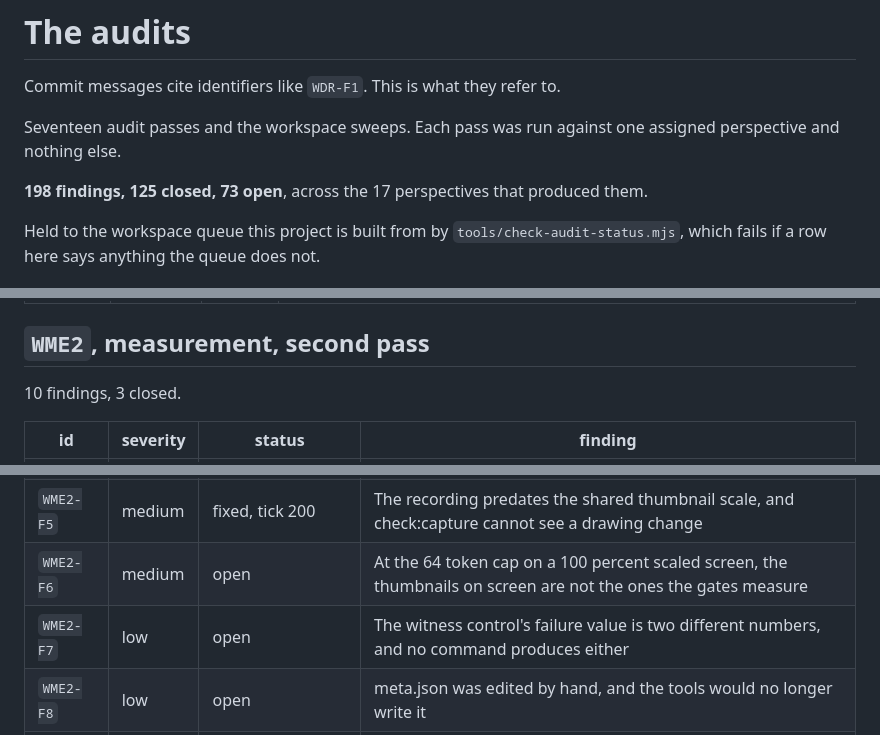
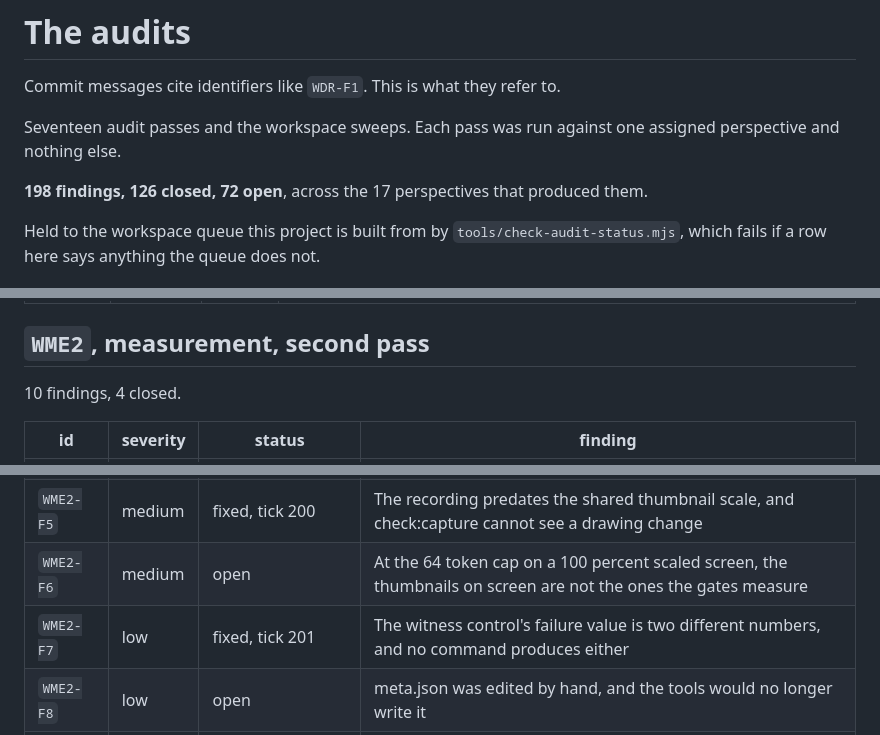
Before and after one commit to Broikos-Nikos/watch-it-think, a Markdown page: docs/AUDITS.md, 3 parts joined by grey strips. Drawn GitHub-style.

Commit message:
The audit list records WME2-F7 closed

```diff
--- a/docs/AUDITS.md
+++ b/docs/AUDITS.md
@@ -5,7 +5,7 @@ Commit messages cite identifiers like `WDR-F1`. This is what they refer to.
 Seventeen audit passes and the workspace sweeps. Each pass was run against
 one assigned perspective and nothing else.
 
-**198 findings, 125 closed, 73 open**, across the 17 perspectives that produced them.
+**198 findings, 126 closed, 72 open**, across the 17 perspectives that produced them.
 
 Held to the workspace queue this project is built from by
 `tools/check-audit-status.mjs`, which fails if a row here says anything the
@@ -291,7 +291,7 @@ queue does not.
 
 ## `WME2`, measurement, second pass
 
-10 findings, 3 closed.
+10 findings, 4 closed.
 
 | id | severity | status | finding |
 |---|---|---|---|
@@ -301,7 +301,7 @@ queue does not.
 | `WME2-F4` | medium | open | check:upstream's "every percentage" misses the one that is spelled out |
 | `WME2-F5` | medium | fixed, tick 200 | The recording predates the shared thumbnail scale, and check:capture cannot see a drawing change |
 | `WME2-F6` | medium | open | At the 64 token cap on a 100 percent scaled screen, the thumbnails on screen are not the ones the gates measure |
-| `WME2-F7` | low | open | The witness control's failure value is two different numbers, and no command produces either |
+| `WME2-F7` | low | fixed, tick 201 | The witness control's failure value is two different numbers, and no command produces either |
 | `WME2-F8` | low | open | meta.json was edited by hand, and the tools would no longer write it |
 | `WME2-F9` | low | open | The download prose has drifted, and nine correct README numbers are held by nothing |
 | `WME2-F10` | low | open | Numbers and claims in gate comments and the workflow that measurement contradicts |
```
